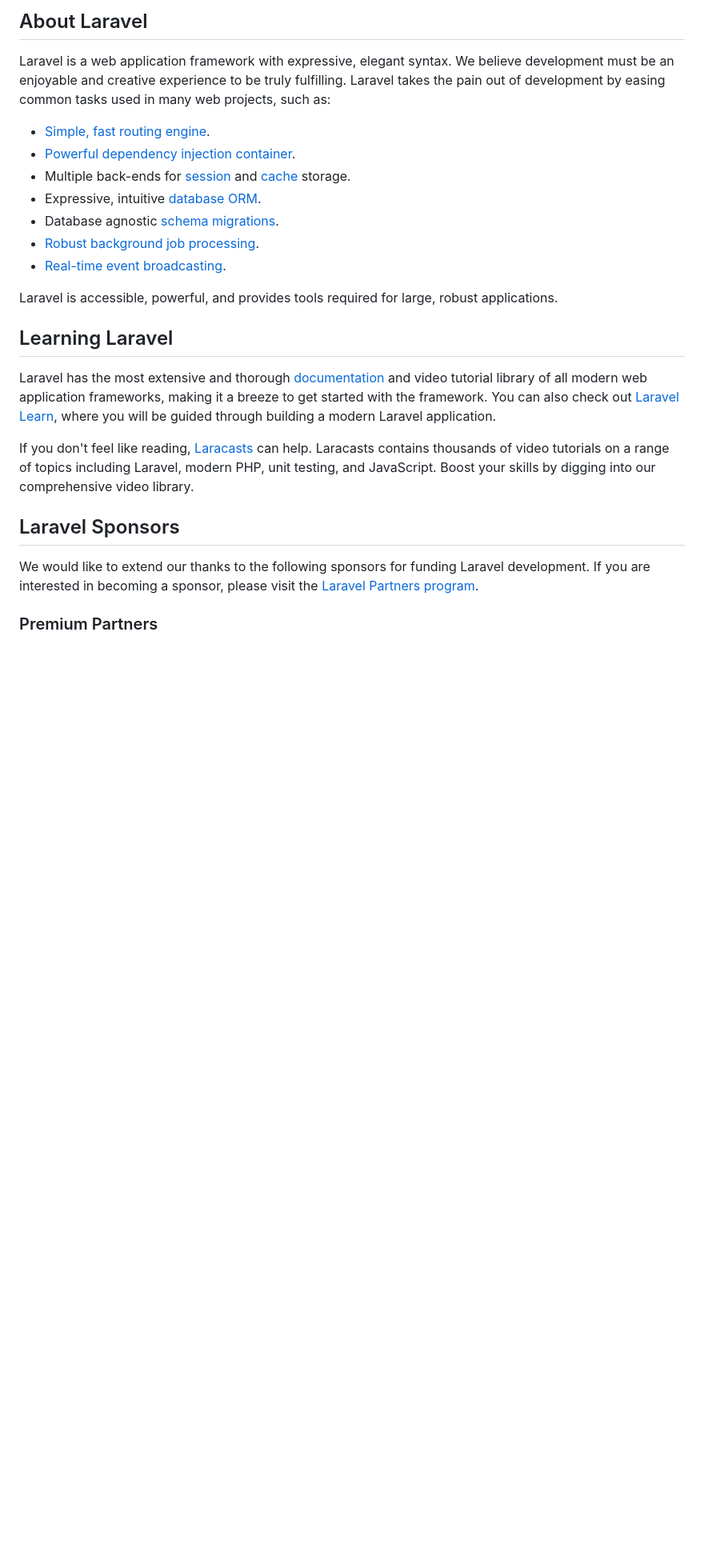
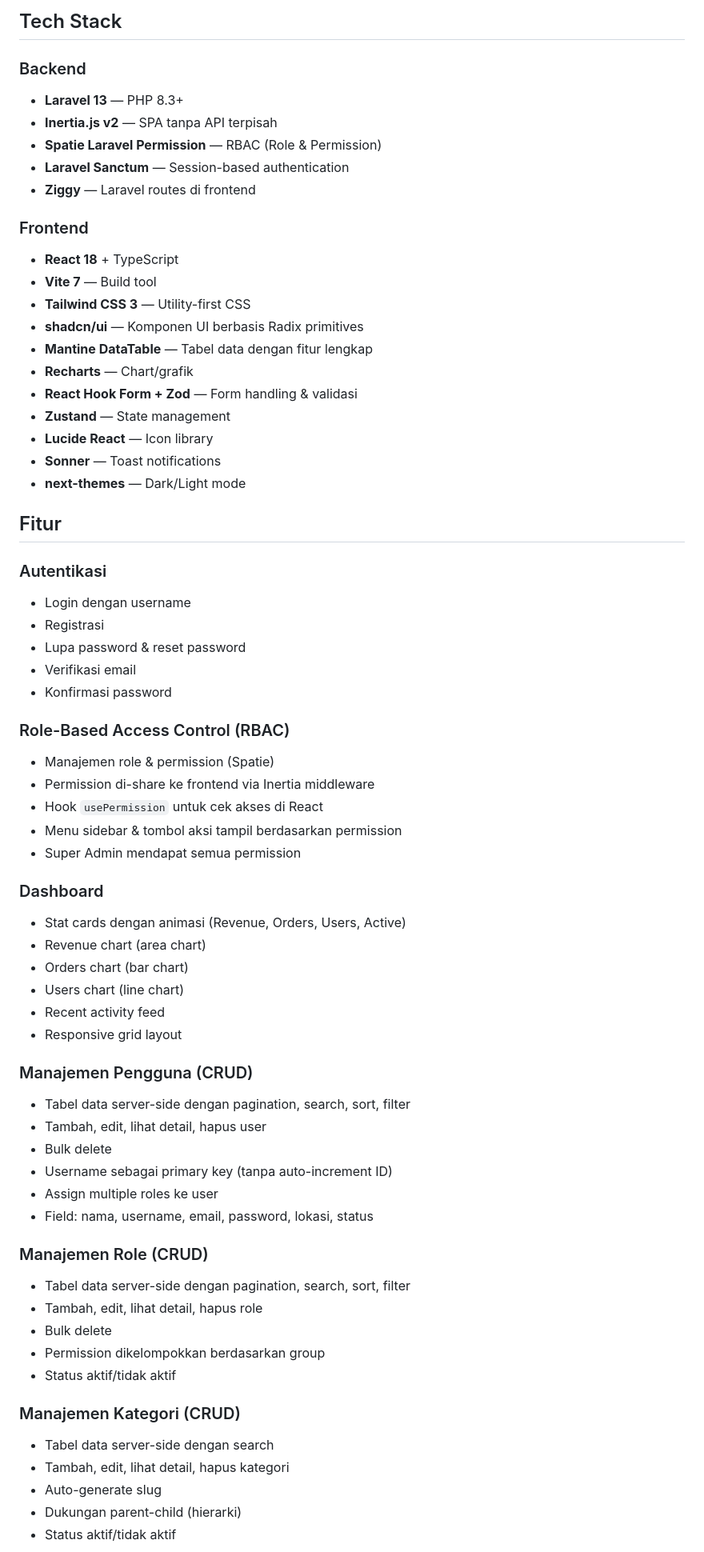
Before and after one commit to AhmadSayadi/boilerplatelaravelreact, a Markdown page: README.md, the part around one of its changes. Shown at 80% size. Drawn GitHub-style; blank space fills up the shorter version.

Commit message:
tambah readme

```diff
--- a/README.md
+++ b/README.md
@@ -9,27 +4,69 @@
 
-## About Laravel
+## Tech Stack
 
-Laravel is a web application framework with expressive, elegant syntax. We believe development must be an enjoyable and creative experience to be truly fulfilling. Laravel takes the pain out of development by easing common tasks used in many web projects, such as:
+### Backend
+- **Laravel 13** — PHP 8.3+
+- **Inertia.js v2** — SPA tanpa API terpisah
+- **Spatie Laravel Permission** — RBAC (Role & Permission)
+- **Laravel Sanctum** — Session-based authentication
+- **Ziggy** — Laravel routes di frontend
 
-- [Simple, fast routing engine](https://laravel.com/docs/routing).
-- [Powerful dependency injection container](https://laravel.com/docs/container).
-- Multiple back-ends for [session](https://laravel.com/docs/session) and [cache](https://laravel.com/docs/cache) storage.
-- Expressive, intuitive [database ORM](https://laravel.com/docs/eloquent).
-- Database agnostic [schema migrations](https://laravel.com/docs/migrations).
-- [Robust background job processing](https://laravel.com/docs/queues).
-- [Real-time event broadcasting](https://laravel.com/docs/broadcasting).
+### Frontend
+- **React 18** + TypeScript
+- **Vite 7** — Build tool
+- **Tailwind CSS 3** — Utility-first CSS
+- **shadcn/ui** — Komponen UI berbasis Radix primitives
+- **Mantine DataTable** — Tabel data dengan fitur lengkap
+- **Recharts** — Chart/grafik
+- **React Hook Form + Zod** — Form handling & validasi
+- **Zustand** — State management
+- **Lucide React** — Icon library
+- **Sonner** — Toast notifications
+- **next-themes** — Dark/Light mode
 
-Laravel is accessible, powerful, and provides tools required for large, robust applications.
+## Fitur
 
-## Learning Laravel
+### Autentikasi
+- Login dengan username
+- Registrasi
+- Lupa password & reset password
+- Verifikasi email
+- Konfirmasi password
 
-Laravel has the most extensive and thorough [documentation](https://laravel.com/docs) and video tutorial library of all modern web application frameworks, making it a breeze to get started with the framework. You can also check out [Laravel Learn](https://laravel.com/learn), where you will be guided through building a modern Laravel application.
+### Role-Based Access Control (RBAC)
+- Manajemen role & permission (Spatie)
+- Permission di-share ke frontend via Inertia middleware
+- Hook `usePermission` untuk cek akses di React
+- Menu sidebar & tombol aksi tampil berdasarkan permission
+- Super Admin mendapat semua permission
 
-If you don't feel like reading, [Laracasts](https://laracasts.com) can help. Laracasts contains thousands of video tutorials on a range of topics including Laravel, modern PHP, unit testing, and JavaScript. Boost your skills by digging into our comprehensive video library.
+### Dashboard
+- Stat cards dengan animasi (Revenue, Orders, Users, Active)
+- Revenue chart (area chart)
+- Orders chart (bar chart)
+- Users chart (line chart)
+- Recent activity feed
+- Responsive grid layout
 
-## Laravel Sponsors
+### Manajemen Pengguna (CRUD)
+- Tabel data server-side dengan pagination, search, sort, filter
+- Tambah, edit, lihat detail, hapus user
+- Bulk delete
+- Username sebagai primary key (tanpa auto-increment ID)
+- Assign multiple roles ke user
+- Field: nama, username, email, password, lokasi, status
 
-We would like to extend our thanks to the following sponsors for funding Laravel development. If you are interested in becoming a sponsor, please visit the [Laravel Partners program](https://partners.laravel.com).
+### Manajemen Role (CRUD)
+- Tabel data server-side dengan pagination, search, sort, filter
+- Tambah, edit, lihat detail, hapus role
+- Bulk delete
+- Permission dikelompokkan berdasarkan group
+- Status aktif/tidak aktif
 
-### Premium Partners
+### Manajemen Kategori (CRUD)
+- Tabel data server-side dengan search
+- Tambah, edit, lihat detail, hapus kategori
+- Auto-generate slug
+- Dukungan parent-child (hierarki)
+- Status aktif/tidak aktif
 
```
Also changed, not shown: other parts of README.md (+156 -23 lines).
